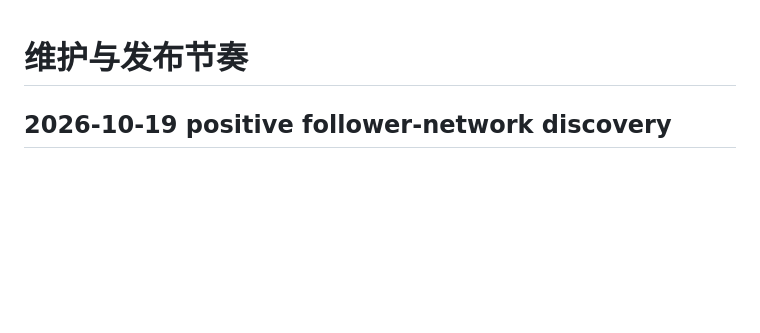
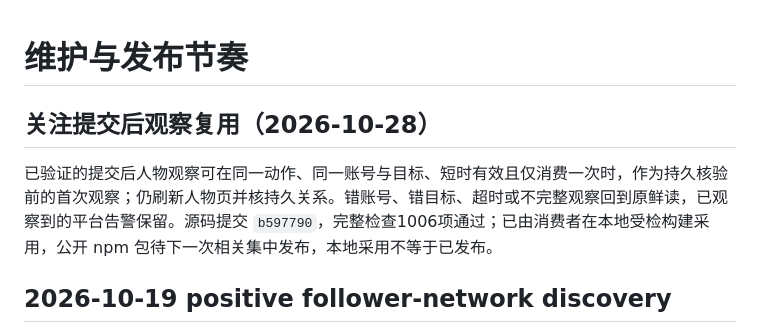
Before and after one commit to Peiiii/x-harness, a Markdown page: docs/maintenance.md, the part around the change. Rendered like a GitHub page; blank space fills up the shorter version.

Commit message:
Record follow observation reuse adoption

```diff
--- a/docs/maintenance.md
+++ b/docs/maintenance.md
@@ -1,4 +1,8 @@
 # 维护与发布节奏
+
+## 关注提交后观察复用（2026-10-28）
+
+已验证的提交后人物观察可在同一动作、同一账号与目标、短时有效且仅消费一次时，作为持久核验前的首次观察；仍刷新人物页并核持久关系。错账号、错目标、超时或不完整观察回到原鲜读，已观察到的平台告警保留。源码提交 `b597790`，完整检查1006项通过；已由消费者在本地受检构建采用，公开 npm 包待下一次相关集中发布，本地采用不等于已发布。
 
 ## 2026-10-19 positive follower-network discovery
 
```
